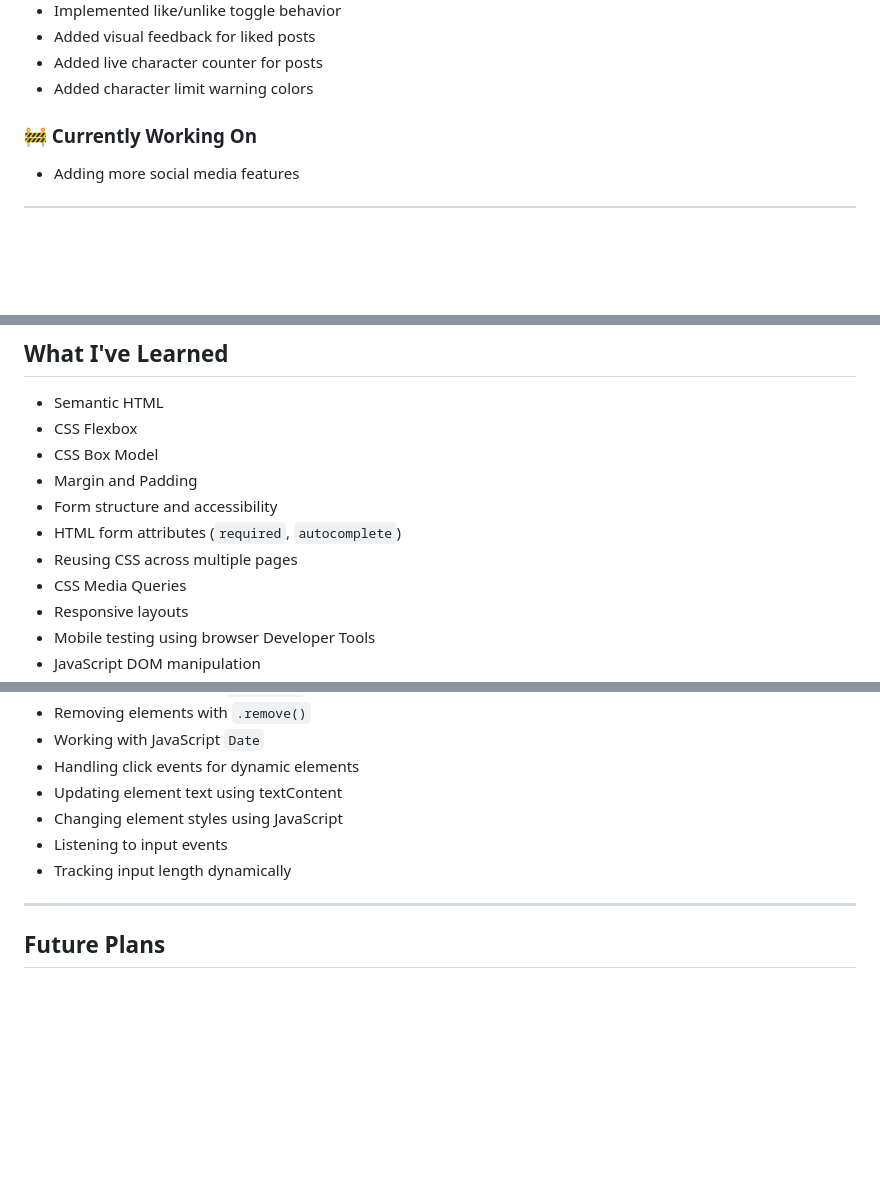
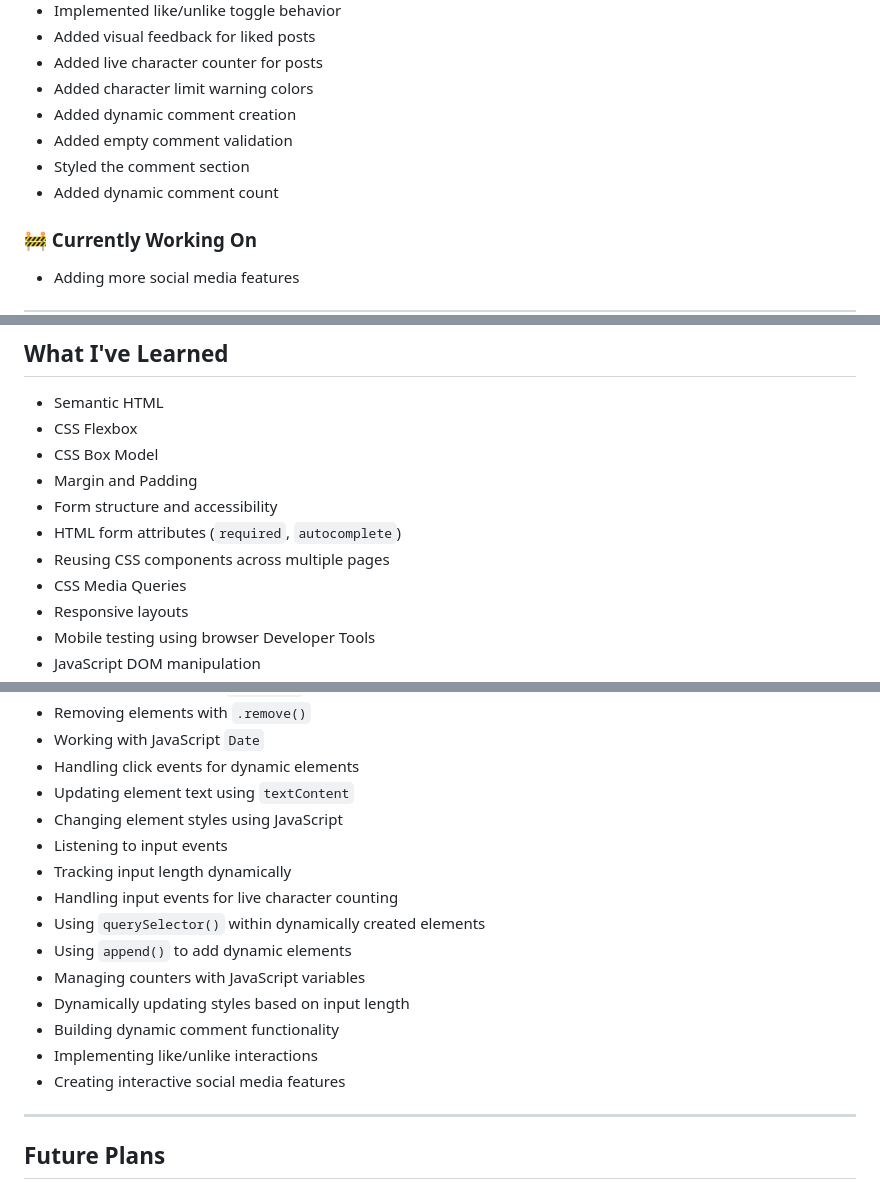
Before and after one commit to saipavithra-29/goodfluence-web, a Markdown page: README.md, 3 parts joined by grey strips. Drawn GitHub-style; blank space fills up the shorter version.

Commit message:
Update README with interactive social features

```diff
--- a/README.md
+++ b/README.md
@@ -62,6 +62,10 @@ This is a full-stack web development project that I'm building to improve my web
 - Added visual feedback for liked posts
 - Added live character counter for posts
 - Added character limit warning colors
+- Added dynamic comment creation
+- Added empty comment validation
+- Styled the comment section
+- Added dynamic comment count
 
 ### 🚧 Currently Working On
 
@@ -112,7 +116,7 @@ goodfluence-web/
 - Margin and Padding
 - Form structure and accessibility
 - HTML form attributes (`required`, `autocomplete`)
-- Reusing CSS across multiple pages
+- Reusing CSS components across multiple pages
 - CSS Media Queries
 - Responsive layouts
 - Mobile testing using browser Developer Tools
@@ -140,10 +144,18 @@ goodfluence-web/
 - Removing elements with `.remove()`
 - Working with JavaScript `Date`
 - Handling click events for dynamic elements
-- Updating element text using textContent
+- Updating element text using `textContent`
 - Changing element styles using JavaScript
 - Listening to input events
 - Tracking input length dynamically
+- Handling input events for live character counting
+- Using `querySelector()` within dynamically created elements
+- Using `append()` to add dynamic elements
+- Managing counters with JavaScript variables
+- Dynamically updating styles based on input length
+- Building dynamic comment functionality
+- Implementing like/unlike interactions
+- Creating interactive social media features
 
 ---
 
```
